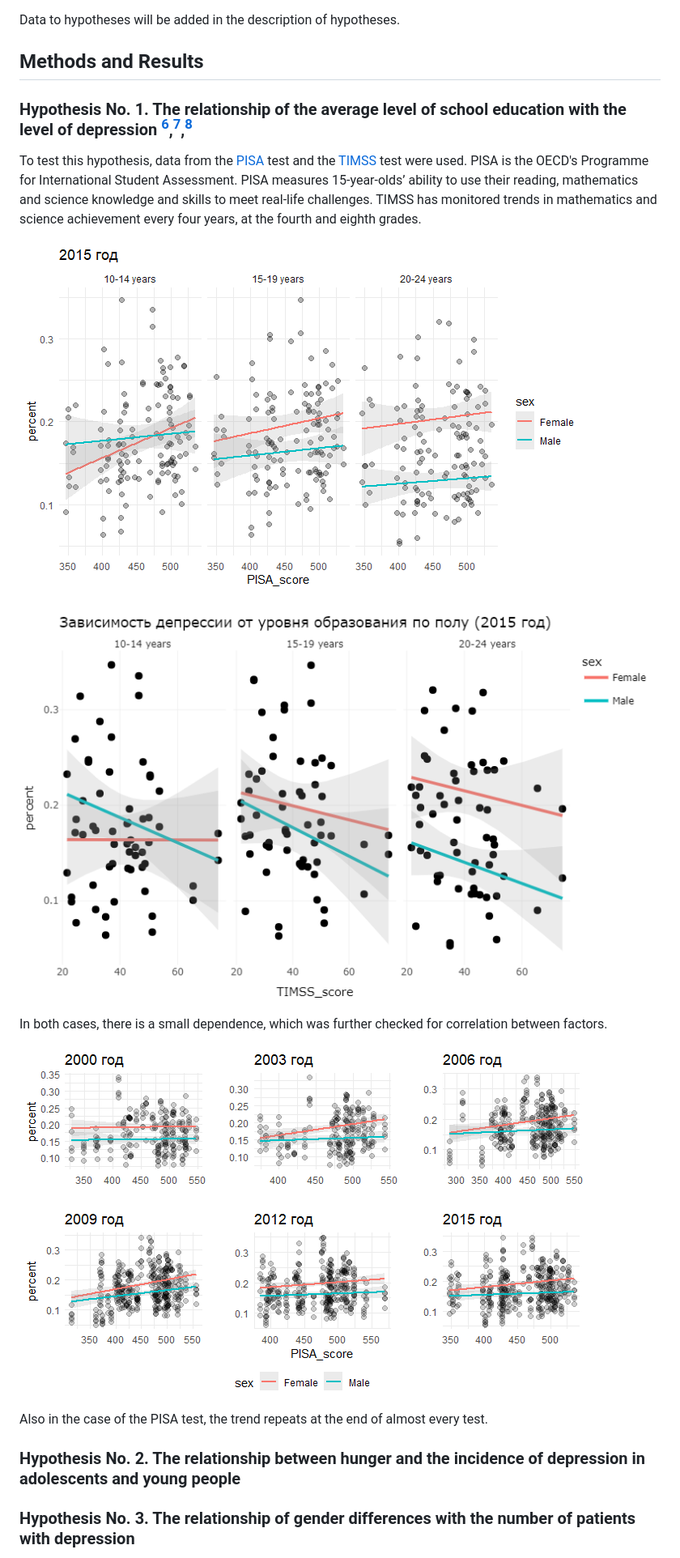
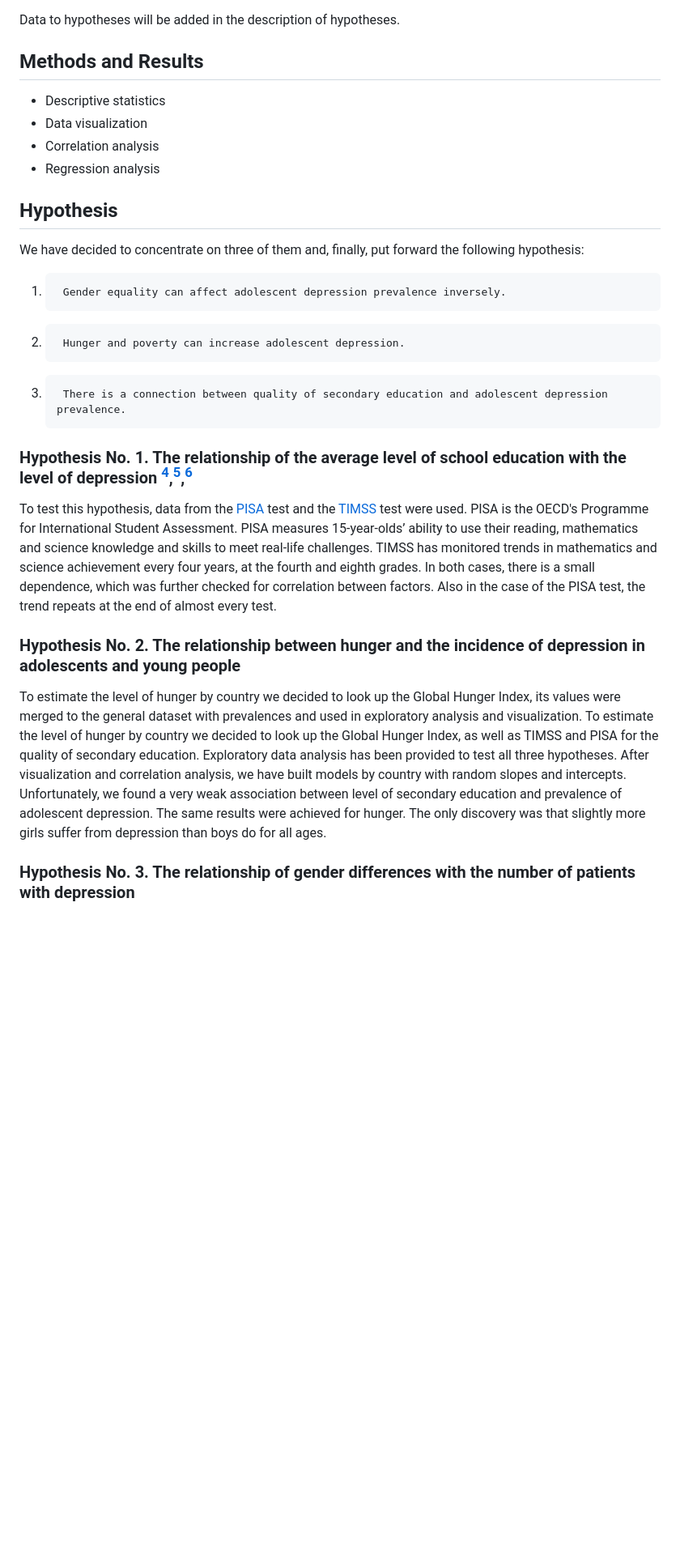
Before and after one commit to Khmch/Project_depression_biostat2022, a Markdown page: README.md, the part around the change printed below. Shown: that part at 81% size. Rendered like a GitHub page; blank space fills up the shorter version.

```diff
--- a/README.md
+++ b/README.md
@@ -44,25 +42,27 @@ Data to hypotheses will be added in the description of hypotheses.
 
 ## Methods and Results
 
+* Descriptive statistics
+* Data visualization
+* Correlation analysis
+* Regression analysis
 
+## Hypothesis
+
+We have decided to concentrate on three of them and, finally, put forward the following hypothesis:
+1.      Gender equality can affect adolescent depression prevalence inversely.
+2.      Hunger and poverty can increase adolescent depression.
+3.      There is a connection between quality of secondary education and adolescent depression prevalence.
 
 ### **Hypothesis No. 1.** The relationship of the average level of school education with the level of depression [^5],[^6],[^7]
 
 To test this hypothesis, data from the [PISA](https://www.oecd.org/pisa/) test and the [TIMSS](https://timssandpirls.bc.edu/timss-landing.html) test were used. PISA is the OECD's Programme for International Student Assessment. PISA measures 15-year-olds’ ability to use their reading, mathematics and science knowledge and skills to meet real-life challenges. TIMSS has monitored trends in mathematics and science achievement every four years, at the fourth and eighth grades.
-
-![The dependence of depression on the level of education *(PISA test)* by gender](./Images/000014.png)
-
-![The dependence of depression on the level of education *(TIMSS test)* by gender](./Images/newplot.png)
-
-In both cases, there is a small dependence, which was further checked for correlation between factors.
-
-![The dependence of depression on the level of education *(PISA test)*](./Images/000011.png "000011.png")
-
-Also in the case of the PISA test, the trend repeats at the end of almost every test.
+In both cases, there is a small dependence, which was further checked for correlation between factors. Also in the case of the PISA test, the trend repeats at the end of almost every test.
 
 ### **Hypothesis No. 2.** The relationship between hunger and the incidence of depression in adolescents and young people
 
-
+To estimate the level of hunger by country we decided to look up the Global Hunger Index, its values were merged to the general dataset with prevalences and used in exploratory analysis and visualization.
+To estimate the level of hunger by country we decided to look up the Global Hunger Index, as well as TIMSS and PISA for the quality of secondary education. Exploratory data analysis has been provided to test all three hypotheses. After visualization and correlation analysis, we have built models by country with random slopes and intercepts. Unfortunately, we found a very weak association between level of secondary education and prevalence of adolescent depression. The same results were achieved for hunger. The only discovery was that slightly more girls suffer from depression than boys do for all ages.
 
 ### **Hypothesis No. 3.** The relationship of gender differences with the number of patients with depression
 
```
Also changed, not shown: other parts of README.md (+8 -7 lines).
